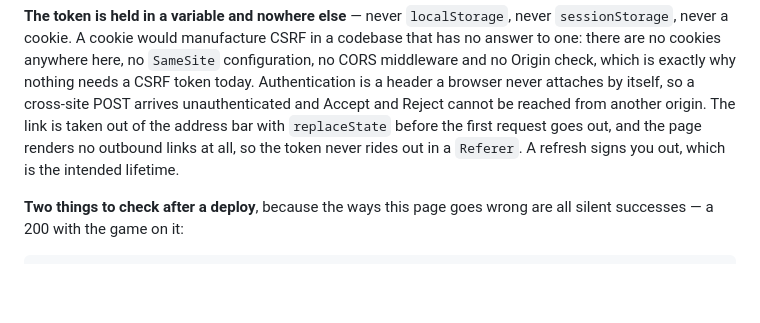
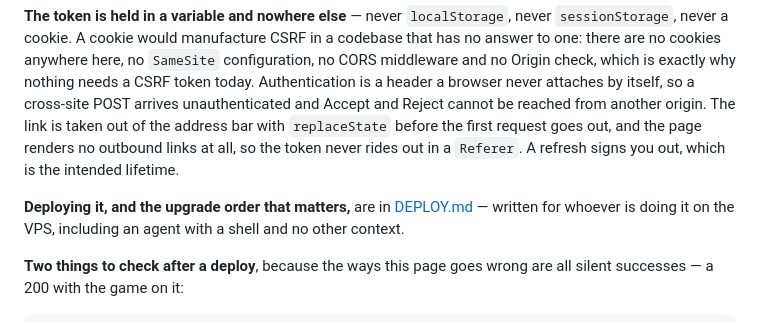
Before and after one commit to tetrisuci/BaronChairStair, a Markdown page: activity/README.md, the part around the change. GitHub-like rendering; blank space fills up the shorter version.

```diff
--- a/activity/README.md
+++ b/activity/README.md
@@ -490,6 +490,10 @@ out of the address bar with `replaceState` before the first request goes out,
 and the page renders no outbound links at all, so the token never rides out in
 a `Referer`. A refresh signs you out, which is the intended lifetime.
 
+**Deploying it, and the upgrade order that matters,** are in
+[DEPLOY.md](DEPLOY.md) — written for whoever is doing it on the VPS, including
+an agent with a shell and no other context.
+
 **Two things to check after a deploy**, because the ways this page goes wrong
 are all silent successes — a 200 with the game on it:
 
```
Also changed, not shown: activity/DEPLOY.md (added, +260 -0 lines).
